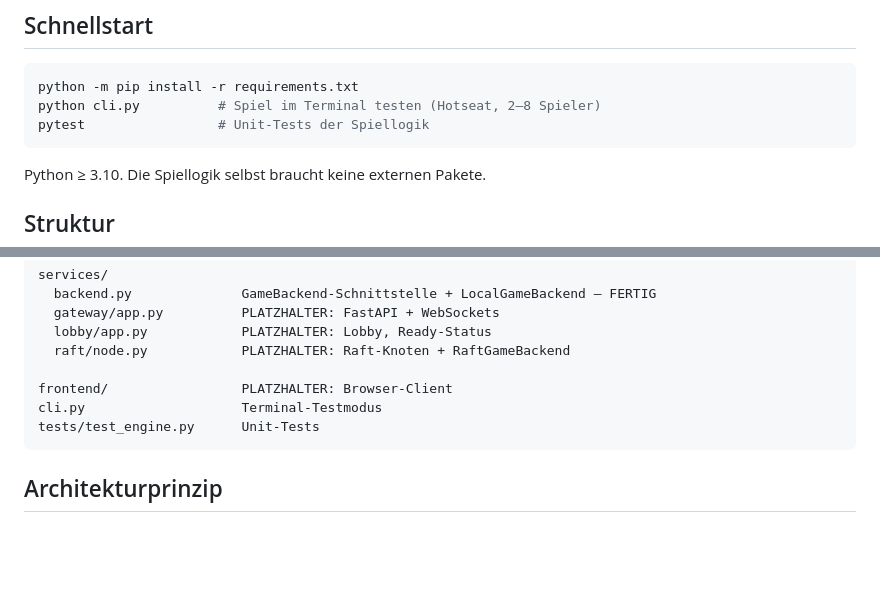
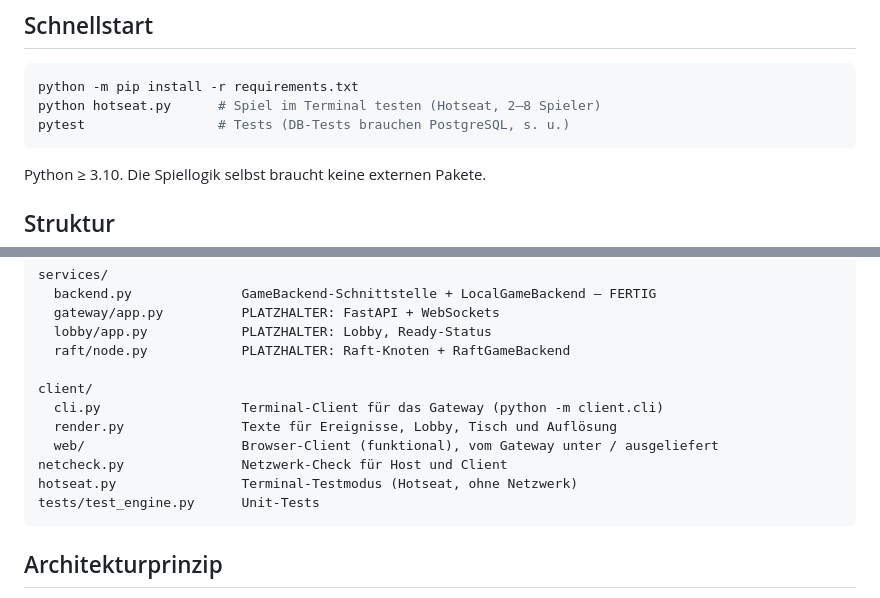
Before and after one commit to adiiii789/Queens, a Markdown page: README.md, 2 parts joined by grey strips. GitHub-like rendering; blank space fills up the shorter version.

````diff
--- a/README.md
+++ b/README.md
@@ -9,8 +9,8 @@ und Frontend sind als Platzhalter mit klaren Schnittstellen angelegt.
 
 ```bash
 python -m pip install -r requirements.txt
-python cli.py          # Spiel im Terminal testen (Hotseat, 2–8 Spieler)
-pytest                 # Unit-Tests der Spiellogik
+python hotseat.py      # Spiel im Terminal testen (Hotseat, 2–8 Spieler)
+pytest                 # Tests (DB-Tests brauchen PostgreSQL, s. u.)
 ```
 
 Python ≥ 3.10. Die Spiellogik selbst braucht keine externen Pakete.
@@ -34,8 +34,12 @@ services/
   lobby/app.py            PLATZHALTER: Lobby, Ready-Status
   raft/node.py            PLATZHALTER: Raft-Knoten + RaftGameBackend
 
-frontend/                 PLATZHALTER: Browser-Client
-cli.py                    Terminal-Testmodus
+client/
+  cli.py                  Terminal-Client für das Gateway (python -m client.cli)
+  render.py               Texte für Ereignisse, Lobby, Tisch und Auflösung
+  web/                    Browser-Client (funktional), vom Gateway unter / ausgeliefert
+netcheck.py               Netzwerk-Check für Host und Client
+hotseat.py                Terminal-Testmodus (Hotseat, ohne Netzwerk)
 tests/test_engine.py      Unit-Tests
 ```
 
````
Also changed, not shown: other parts of README.md (+80 -5 lines), frontend/README.md (deleted, +0 -12 lines).
